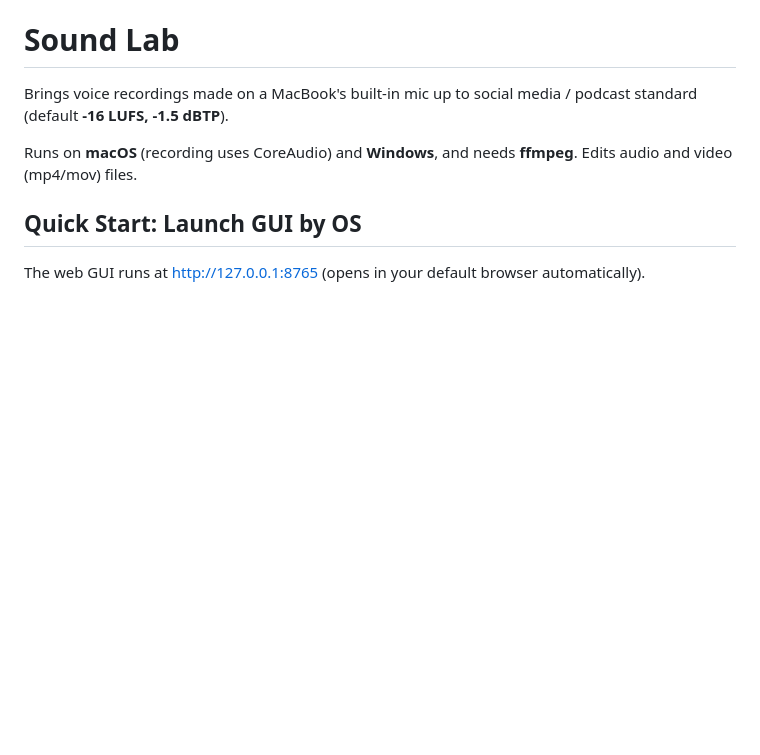
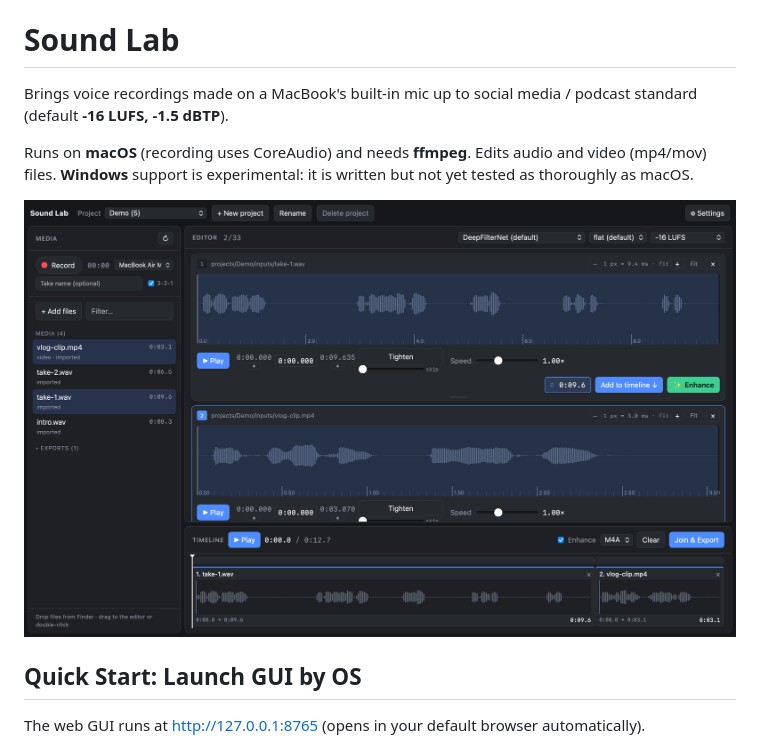
Before and after one commit to phoxyie/sound-lab, a Markdown page: README.md, the part around the change. Rendered like a GitHub page; pictures changed too: docs/screenshot.png (added); blank space fills up the shorter version.

Commit message:
README: GUI screenshot, Windows marked experimental
Co-Authored-By: Claude Opus 5.5 <noreply@anthropic.com>

```diff
--- a/README.md
+++ b/README.md
@@ -3,8 +3,10 @@
 Brings voice recordings made on a MacBook's built-in mic up to social media / podcast standard
 (default **-16 LUFS, -1.5 dBTP**).
 
-Runs on **macOS** (recording uses CoreAudio) and **Windows**, and needs **ffmpeg**. Edits audio and
-video (mp4/mov) files.
+Runs on **macOS** (recording uses CoreAudio) and needs **ffmpeg**. Edits audio and video (mp4/mov)
+files. **Windows** support is experimental: it is written but not yet tested as thoroughly as macOS.
+
+![Sound Lab GUI: media library, editor with two clips (audio and video) and the timeline](docs/screenshot.png)
 
 ## Quick Start: Launch GUI by OS
 
```
Also changed, not shown: AGENTS.md (+1 -1 lines).
